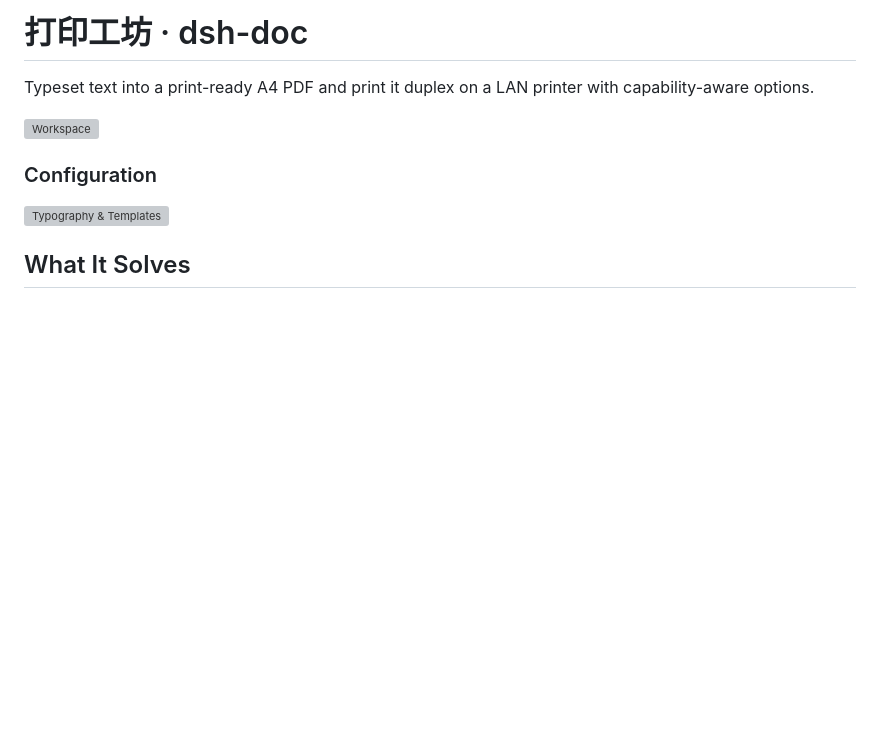
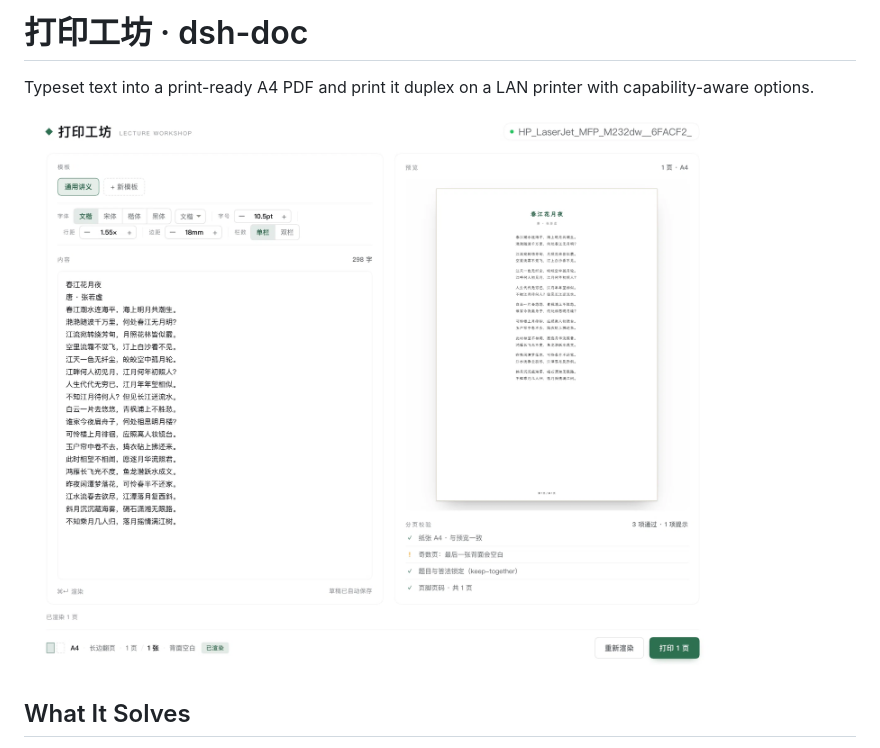
Before and after one commit to polunzh/dsh-doc, a Markdown page: README.md, the part around the change. Drawn GitHub-style; pictures changed too: design/workspace.png (added); blank space fills up the shorter version; grey boxes are pictures that could not be loaded.

Commit message:
Update READMEs with real UI screenshot including font settings

```diff
--- a/README.md
+++ b/README.md
@@ -4,11 +4,7 @@
 
 Typeset text into a print-ready A4 PDF and print it duplex on a LAN printer with capability-aware options.
 
-![Workspace](design/workspace-mockup.png)
-
-### Configuration
-
-![Typography & Templates](design/redesign/specimens/v3-vertical.png)
+![Workspace](design/workspace.png)
 
 ## What It Solves
 
```
Also changed, not shown: README.zh-CN.md (+1 -5 lines).
